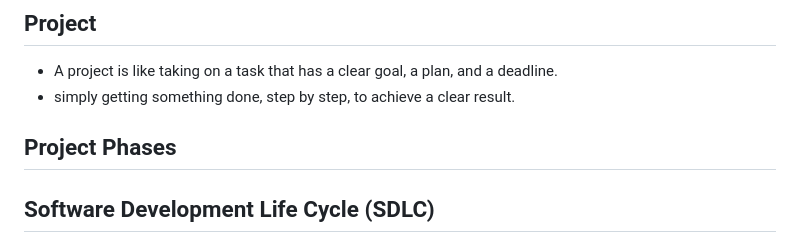
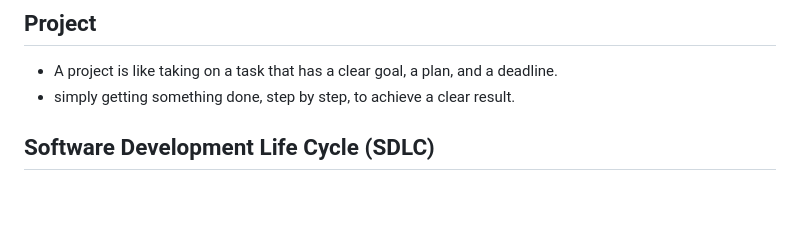
Before and after one commit to abhipraydhoble/OnCDEC-B23, a Markdown page: README.md, the part around the change. Drawn GitHub-style; blank space fills up the shorter version.

```diff
--- a/README.md
+++ b/README.md
@@ -4,7 +4,7 @@
 ## Project
 - A project is like taking on a task that has a clear goal, a plan, and a deadline.
 - simply getting something done, step by step, to achieve a clear result.
-## Project Phases
+
 
 
 ##  Software Development Life Cycle (SDLC)
```
